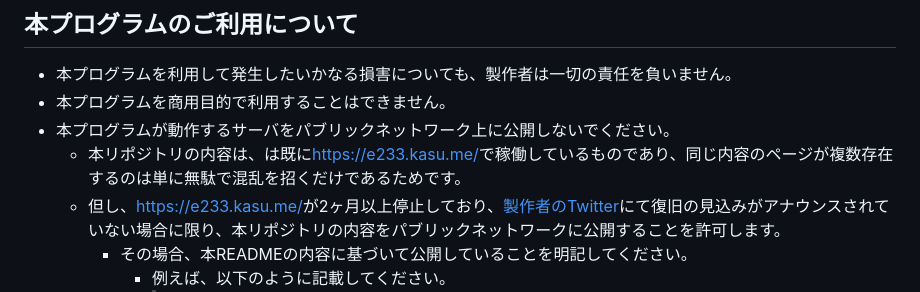
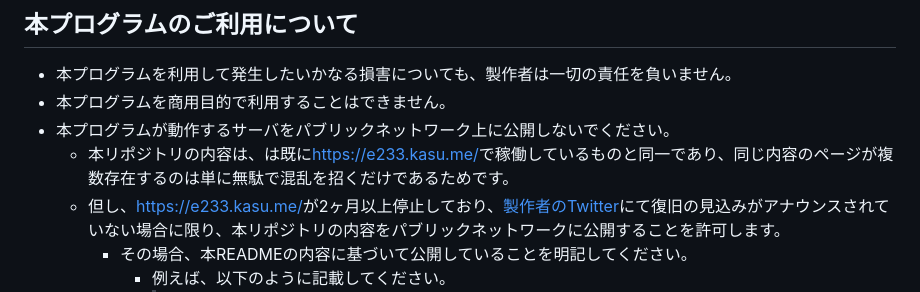
Before and after one commit to kasu-me/Series-E233-LED-Simulator, a Markdown page: README.md, the part around one of its changes. Rendered like a GitHub page.

```diff
--- a/README.md
+++ b/README.md
@@ -71,7 +71,7 @@ E233系LEDシミュレータは、`http://<稼働しているサーバのアド
 - 本プログラムを利用して発生したいかなる損害についても、製作者は一切の責任を負いません。
 - 本プログラムを商用目的で利用することはできません。
 - 本プログラムが動作するサーバをパブリックネットワーク上に公開しないでください。
-  - 本リポジトリの内容は、は既に[https://e233.kasu.me/](https://e233.kasu.me/)で稼働しているものであり、同じ内容のページが複数存在するのは単に無駄で混乱を招くだけであるためです。
+  - 本リポジトリの内容は、は既に[https://e233.kasu.me/](https://e233.kasu.me/)で稼働しているものと同一であり、同じ内容のページが複数存在するのは単に無駄で混乱を招くだけであるためです。
   - 但し、[https://e233.kasu.me/](https://e233.kasu.me/)が2ヶ月以上停止しており、[製作者のTwitter](https://twitter.com/Omiya_Shinobu)にて復旧の見込みがアナウンスされていない場合に限り、本リポジトリの内容をパブリックネットワークに公開することを許可します。
     - その場合、本READMEの内容に基づいて公開していることを明記してください。
       - 例えば、以下のように記載してください。
```
Also changed, not shown: other parts of README.md (+2 -2 lines).
